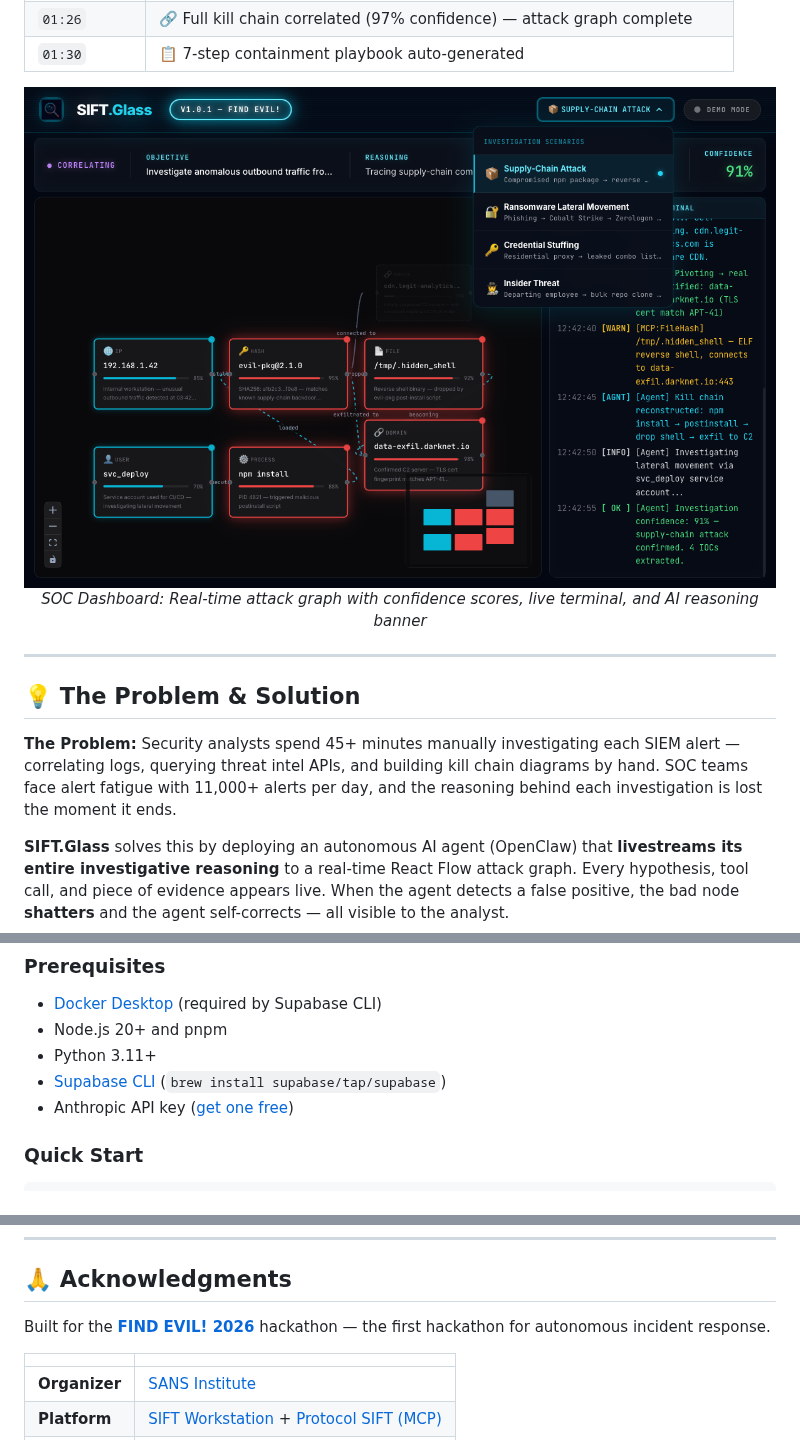
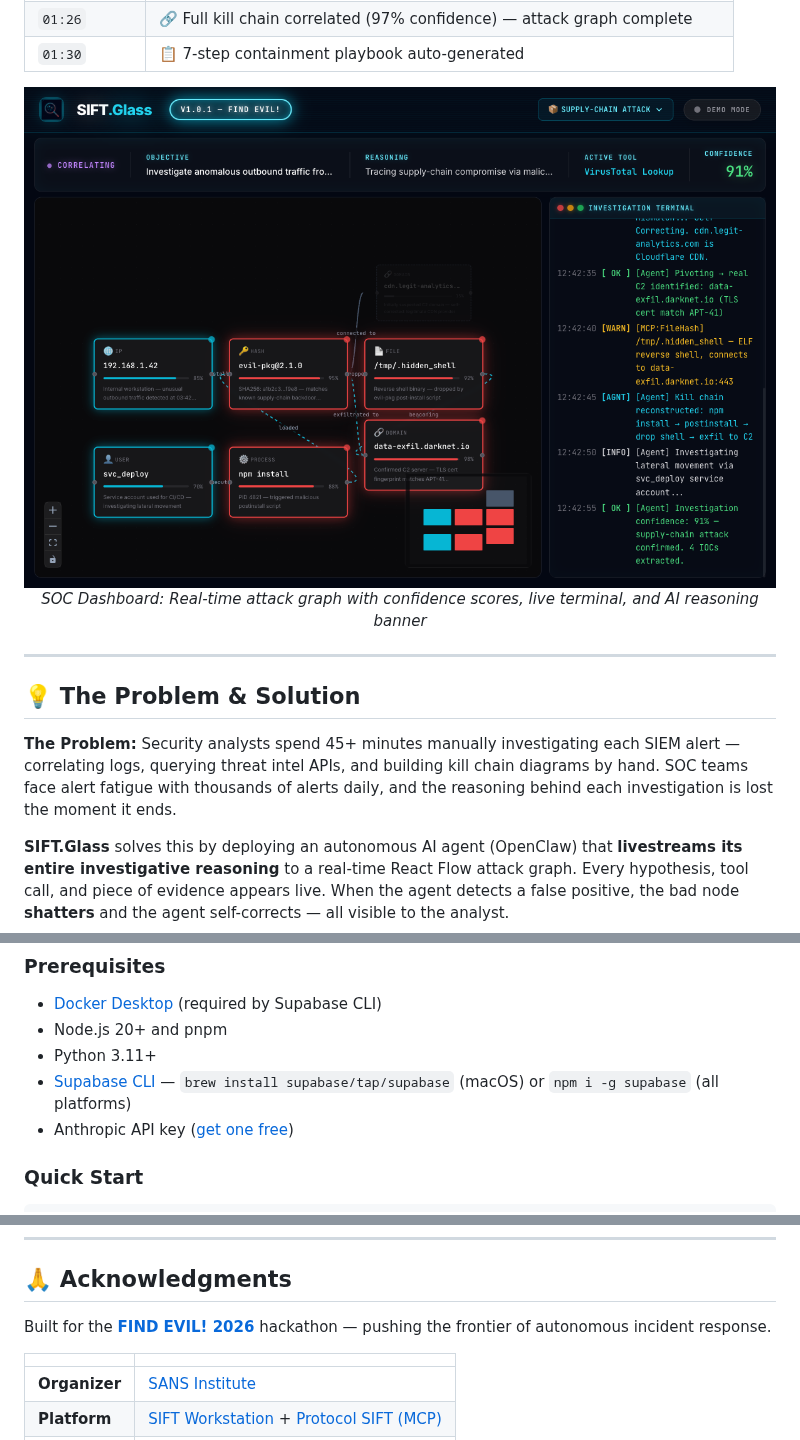
Before and after one commit to edycutjong/siftglass, a Markdown page: README.md, 3 parts joined by grey strips. GitHub-like rendering; pictures changed too: docs/screenshots/dashboard.png.

Commit message:
docs: update documentation, project assets, and installation instructions

```diff
--- a/README.md
+++ b/README.md
@@ -42,7 +42,7 @@
 
 ## 💡 The Problem & Solution
 
-**The Problem:** Security analysts spend 45+ minutes manually investigating each SIEM alert — correlating logs, querying threat intel APIs, and building kill chain diagrams by hand. SOC teams face alert fatigue with 11,000+ alerts per day, and the reasoning behind each investigation is lost the moment it ends.
+**The Problem:** Security analysts spend 45+ minutes manually investigating each SIEM alert — correlating logs, querying threat intel APIs, and building kill chain diagrams by hand. SOC teams face alert fatigue with thousands of alerts daily, and the reasoning behind each investigation is lost the moment it ends.
 
 **SIFT.Glass** solves this by deploying an autonomous AI agent (OpenClaw) that **livestreams its entire investigative reasoning** to a real-time React Flow attack graph. Every hypothesis, tool call, and piece of evidence appears live. When the agent detects a false positive, the bad node **shatters** and the agent self-corrects — all visible to the analyst.
 
@@ -114,7 +114,7 @@ graph TD
 - [Docker Desktop](https://www.docker.com/products/docker-desktop/) (required by Supabase CLI)
 - Node.js 20+ and pnpm
 - Python 3.11+
-- [Supabase CLI](https://supabase.com/docs/guides/cli) (`brew install supabase/tap/supabase`)
+- [Supabase CLI](https://supabase.com/docs/guides/cli) — `brew install supabase/tap/supabase` (macOS) or `npm i -g supabase` (all platforms)
 - Anthropic API key ([get one free](https://console.anthropic.com/settings/keys))
 
 ### Quick Start
@@ -224,7 +225,7 @@ pnpm dev
 
 ## 🙏 Acknowledgments
 
-Built for the [**FIND EVIL! 2026**](https://findevil.devpost.com) hackathon — the first hackathon for autonomous incident response.
+Built for the [**FIND EVIL! 2026**](https://findevil.devpost.com) hackathon — pushing the frontier of autonomous incident response.
 
 | | |
 |---|---|
```
Also changed, not shown: other parts of README.md (+1 -0 lines), public/architecture_diagram.png.
